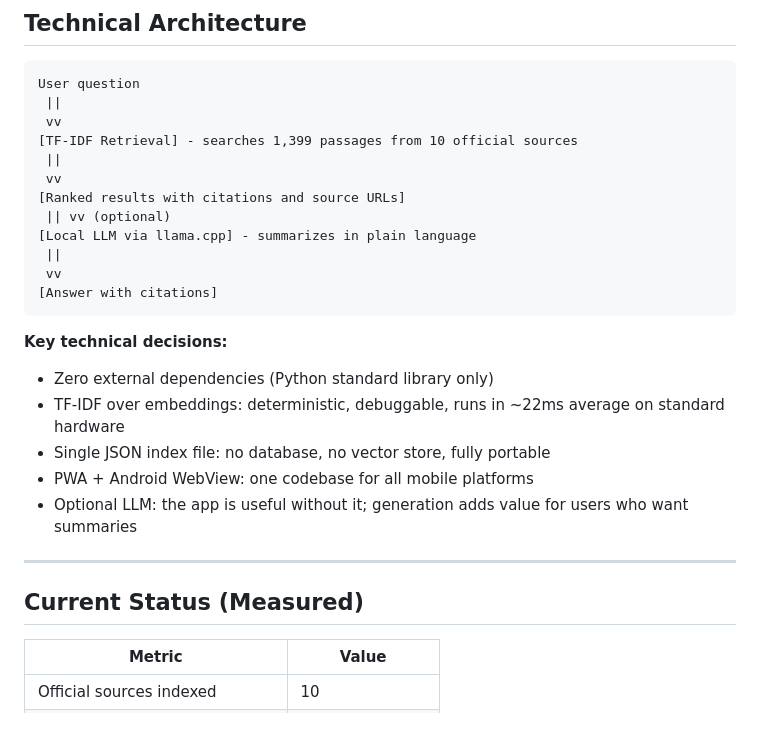
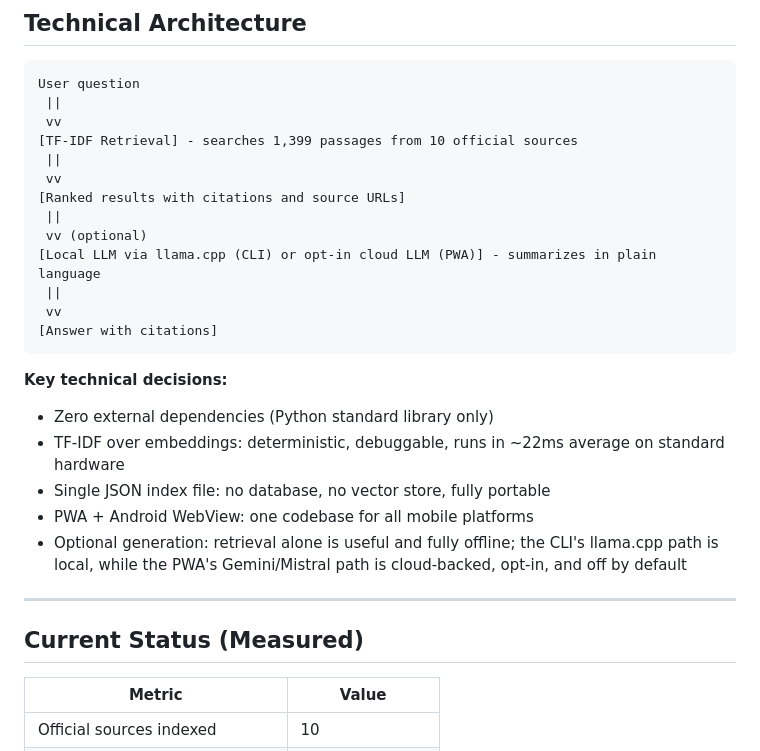
Before and after one commit to Steel84/openrights-assistant, a Markdown page: GRANT_DRAFT.md, the part around one of its changes. Drawn GitHub-style; blank space fills up the shorter version.

````diff
--- a/GRANT_DRAFT.md
+++ b/GRANT_DRAFT.md
@@ -40,20 +59,26 @@ User question
  ||
  vv
 [Ranked results with citations and source URLs]
- || vv (optional)
-[Local LLM via llama.cpp] - summarizes in plain language
+ ||
+ vv (optional)
+[Local LLM via llama.cpp (CLI) or opt-in cloud LLM (PWA)] - summarizes in plain language
  ||
  vv
 [Answer with citations]
 ```
+
 **Key technical decisions:**
+
 - Zero external dependencies (Python standard library only)
 - TF-IDF over embeddings: deterministic, debuggable, runs in ~22ms average on standard hardware
 - Single JSON index file: no database, no vector store, fully portable
 - PWA + Android WebView: one codebase for all mobile platforms
-- Optional LLM: the app is useful without it; generation adds value for users who want summaries
+- Optional generation: retrieval alone is useful and fully offline; the CLI's llama.cpp path is local, while the PWA's Gemini/Mistral path is cloud-backed, opt-in, and off by default
+
 ---
+
 ## Current Status (Measured)
+
 | Metric | Value |
 | --- | --- |
 | Official sources indexed | 10 |
````
Also changed, not shown: other parts of GRANT_DRAFT.md (+74 -17 lines).
